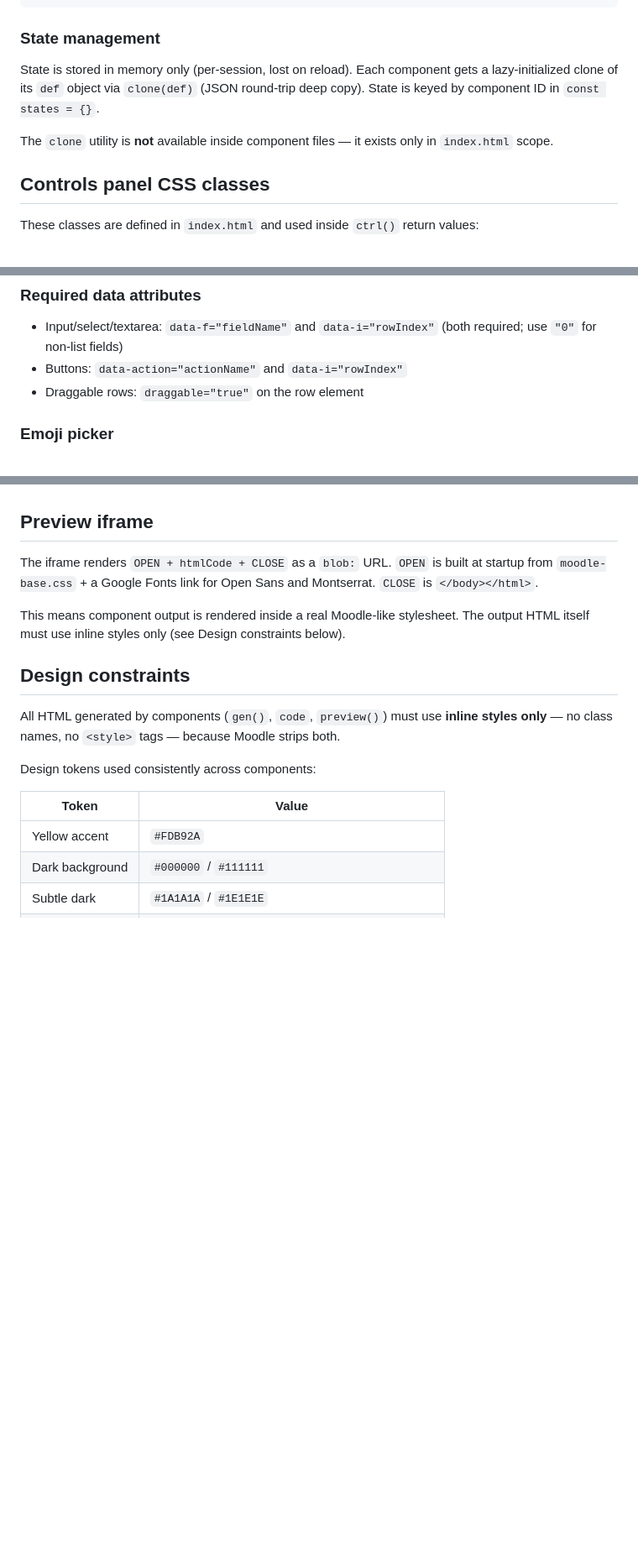
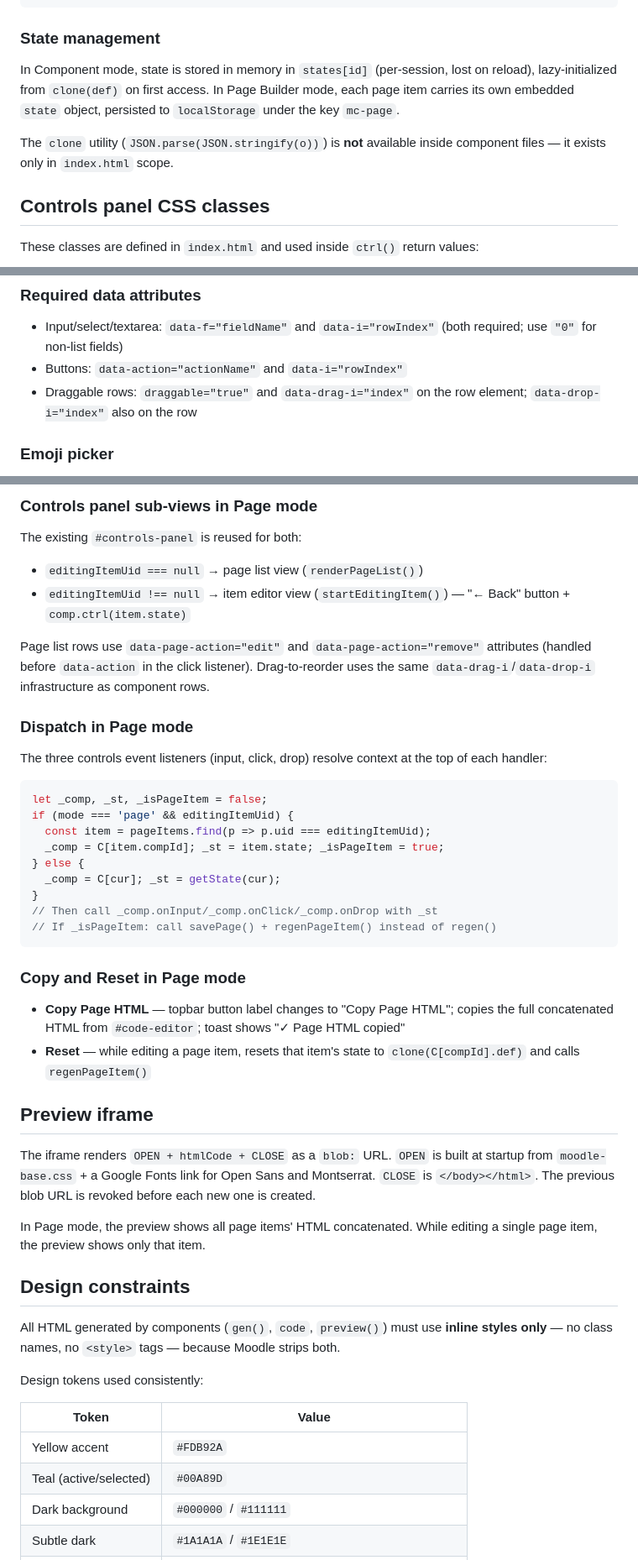
Before and after one commit to MickeyRotten/learn-components, a Markdown page: CLAUDE.md, 3 parts joined by grey strips. Shown at 84% size. Drawn GitHub-style; blank space fills up the shorter version.

````diff
--- a/CLAUDE.md
+++ b/CLAUDE.md
@@ -136,9 +151,9 @@ register({
 
 ### State management
 
-State is stored in memory only (per-session, lost on reload). Each component gets a lazy-initialized clone of its `def` object via `clone(def)` (JSON round-trip deep copy). State is keyed by component ID in `const states = {}`.
+In Component mode, state is stored in memory in `states[id]` (per-session, lost on reload), lazy-initialized from `clone(def)` on first access. In Page Builder mode, each page item carries its own embedded `state` object, persisted to `localStorage` under the key `mc-page`.
 
-The `clone` utility is **not** available inside component files — it exists only in `index.html` scope.
+The `clone` utility (`JSON.parse(JSON.stringify(o))`) is **not** available inside component files — it exists only in `index.html` scope.
 
 ## Controls panel CSS classes
 
@@ -170,7 +185,7 @@ These classes are defined in `index.html` and used inside `ctrl()` return values
 
 - Input/select/textarea: `data-f="fieldName"` and `data-i="rowIndex"` (both required; use `"0"` for non-list fields)
 - Buttons: `data-action="actionName"` and `data-i="rowIndex"`
-- Draggable rows: `draggable="true"` on the row element
+- Draggable rows: `draggable="true"` and `data-drag-i="index"` on the row element; `data-drop-i="index"` also on the row
 
 ### Emoji picker
 
@@ -197,19 +258,48 @@ The `group` field in `register()` is stored on the definition but is **not curre
+### Controls panel sub-views in Page mode
+
+The existing `#controls-panel` is reused for both:
+- `editingItemUid === null` → page list view (`renderPageList()`)
+- `editingItemUid !== null` → item editor view (`startEditingItem()`) — "← Back" button + `comp.ctrl(item.state)`
+
+Page list rows use `data-page-action="edit"` and `data-page-action="remove"` attributes (handled before `data-action` in the click listener). Drag-to-reorder uses the same `data-drag-i`/`data-drop-i` infrastructure as component rows.
+
+### Dispatch in Page mode
+
+The three controls event listeners (input, click, drop) resolve context at the top of each handler:
+
+```js
+let _comp, _st, _isPageItem = false;
+if (mode === 'page' && editingItemUid) {
+  const item = pageItems.find(p => p.uid === editingItemUid);
+  _comp = C[item.compId]; _st = item.state; _isPageItem = true;
+} else {
+  _comp = C[cur]; _st = getState(cur);
+}
+// Then call _comp.onInput/_comp.onClick/_comp.onDrop with _st
+// If _isPageItem: call savePage() + regenPageItem() instead of regen()
+```
+
+### Copy and Reset in Page mode
+
+- **Copy Page HTML** — topbar button label changes to "Copy Page HTML"; copies the full concatenated HTML from `#code-editor`; toast shows "✓ Page HTML copied"
+- **Reset** — while editing a page item, resets that item's state to `clone(C[compId].def)` and calls `regenPageItem()`
 
 ## Preview iframe
 
-The iframe renders `OPEN + htmlCode + CLOSE` as a `blob:` URL. `OPEN` is built at startup from `moodle-base.css` + a Google Fonts link for Open Sans and Montserrat. `CLOSE` is `</body></html>`.
+The iframe renders `OPEN + htmlCode + CLOSE` as a `blob:` URL. `OPEN` is built at startup from `moodle-base.css` + a Google Fonts link for Open Sans and Montserrat. `CLOSE` is `</body></html>`. The previous blob URL is revoked before each new one is created.
 
-This means component output is rendered inside a real Moodle-like stylesheet. The output HTML itself must use inline styles only (see Design constraints below).
+In Page mode, the preview shows all page items' HTML concatenated. While editing a single page item, the preview shows only that item.
 
 ## Design constraints
 
 All HTML generated by components (`gen()`, `code`, `preview()`) must use **inline styles only** — no class names, no `<style>` tags — because Moodle strips both.
 
-Design tokens used consistently across components:
+Design tokens used consistently:
 
 | Token | Value |
 |---|---|
 | Yellow accent | `#FDB92A` |
+| Teal (active/selected) | `#00A89D` |
 | Dark background | `#000000` / `#111111` |
 | Subtle dark | `#1A1A1A` / `#1E1E1E` |
 | Body font | `'Montserrat', Arial, sans-serif` |
````
Also changed, not shown: other parts of CLAUDE.md (+67 -6 lines).
